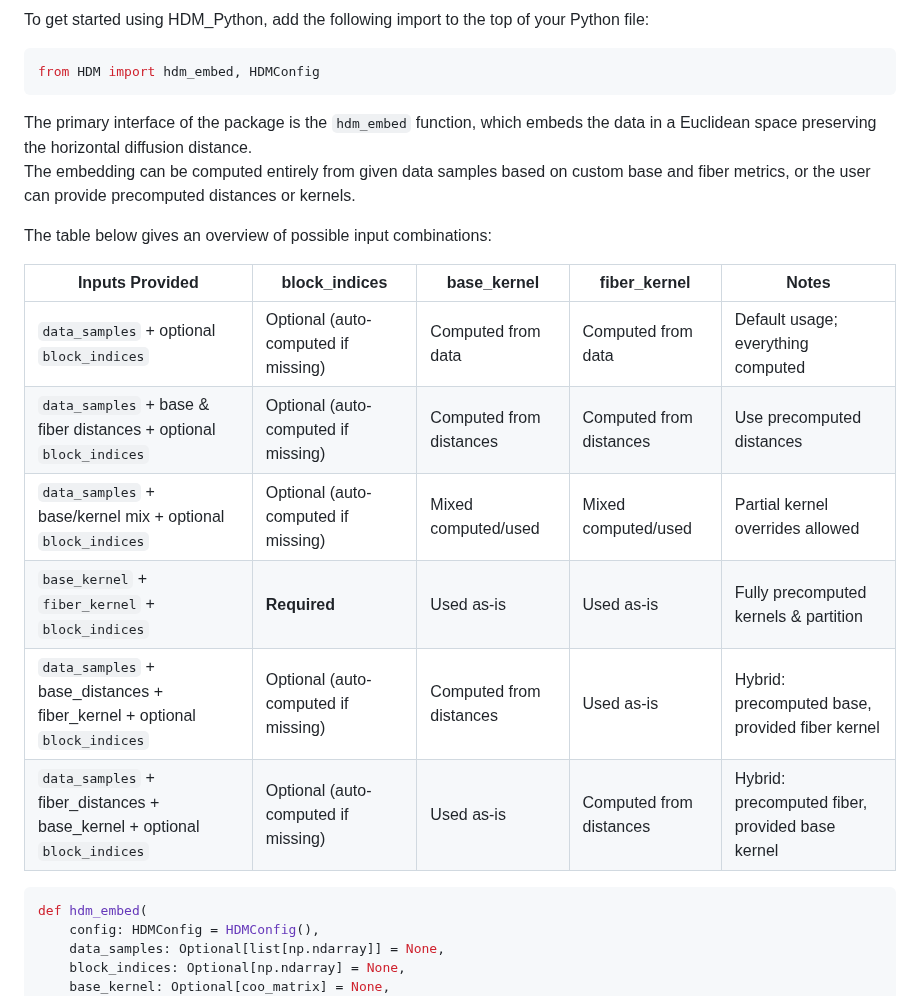
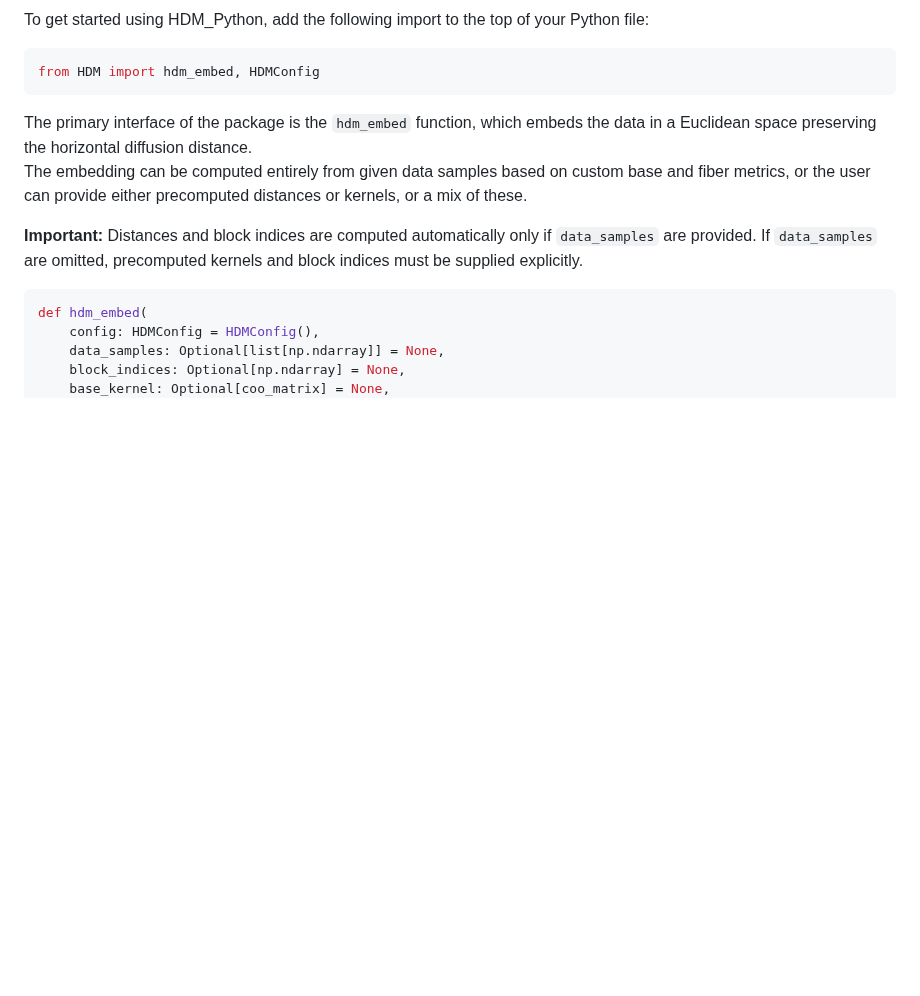
Before and after one commit to Tooth-N-Claw/HDMaps, a Markdown page: docs.md, the part around the change. GitHub-like rendering; blank space fills up the shorter version.

````diff
--- a/docs.md
+++ b/docs.md
@@ -20,20 +20,10 @@ from HDM import hdm_embed, HDMConfig
 ```
 
 The primary interface of the package is the `hdm_embed` function, which embeds the data in a Euclidean space preserving the horizontal diffusion distance.
-The embedding can be computed entirely from given data samples based on custom base and fiber metrics, or the user can provide precomputed distances or kernels.
-
-The table below gives an overview of possible input combinations:
+The embedding can be computed entirely from given data samples based on custom base and fiber metrics, or the user can provide either precomputed distances or kernels, or a mix of these.
 
 
-| Inputs Provided                            | block_indices           | base_kernel             | fiber_kernel            | Notes                                   |
-|-------------------------------------------|------------------------|------------------------|-------------------------|----------------------------------------|
-| `data_samples` + optional `block_indices` | Optional (auto-computed if missing) | Computed from data     | Computed from data      | Default usage; everything computed     |
-| `data_samples` + base & fiber distances + optional `block_indices` | Optional (auto-computed if missing) | Computed from distances| Computed from distances | Use precomputed distances               |
-| `data_samples` + base/kernel mix + optional `block_indices` | Optional (auto-computed if missing) | Mixed computed/used    | Mixed computed/used     | Partial kernel overrides allowed       |
-| `base_kernel` + `fiber_kernel` + `block_indices` | **Required**          | Used as-is             | Used as-is              | Fully precomputed kernels & partition  |
-| `data_samples` + base_distances + fiber_kernel + optional `block_indices` | Optional (auto-computed if missing) | Computed from distances| Used as-is | Hybrid: precomputed base, provided fiber kernel |
-| `data_samples` + fiber_distances + base_kernel + optional `block_indices` | Optional (auto-computed if missing) | Used as-is             | Computed from distances | Hybrid: precomputed fiber, provided base kernel |
-
+**Important:** Distances and block indices are computed automatically only if `data_samples` are provided. If `data_samples` are omitted, precomputed kernels and block indices must be supplied explicitly.
 
 
 ```python
````
